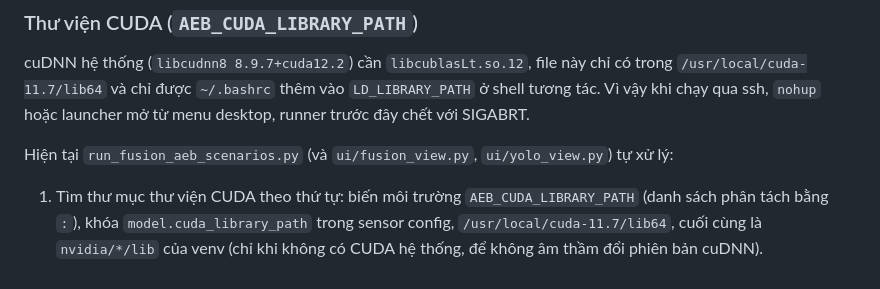
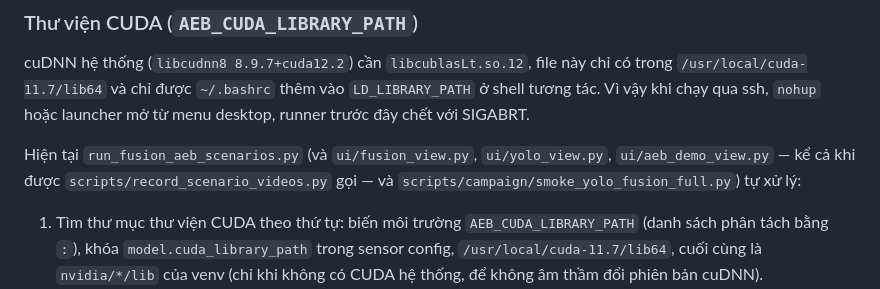
Before and after one commit to mvhoang92/aeb, a Markdown page: docs/01_QUICK_START.md, the part around the change. Rendered like a GitHub page.

Commit message:
Document CUDA self-bootstrap in demo view and YOLO fusion smoke
docs/01_QUICK_START.md section 5 now lists ui/aeb_demo_view.py (also when
launched by scripts/record_scenario_videos.py) and
scripts/campaign/smoke_yolo_fusion_full.py among the entry points that
re-exec with the CUDA library dirs, matching commit dc11443.

Before: section 5 named only run_fusion_aeb_scenarios.py, fusion_view
and yolo_view. After: all five self-bootstrapping entry points listed.
Unit tests: 128 OK.

Co-Authored-By: Claude Opus 5.5 <noreply@anthropic.com>

```diff
--- a/docs/01_QUICK_START.md
+++ b/docs/01_QUICK_START.md
@@ -70,7 +70,9 @@ chỉ có trong `/usr/local/cuda-11.7/lib64` và chỉ được `~/.bashrc` thê
 launcher mở từ menu desktop, runner trước đây chết với SIGABRT.
 
 Hiện tại `run_fusion_aeb_scenarios.py` (và `ui/fusion_view.py`,
-`ui/yolo_view.py`) tự xử lý:
+`ui/yolo_view.py`, `ui/aeb_demo_view.py` — kể cả khi được
+`scripts/record_scenario_videos.py` gọi — và
+`scripts/campaign/smoke_yolo_fusion_full.py`) tự xử lý:
 
 1. Tìm thư mục thư viện CUDA theo thứ tự: biến môi trường
    `AEB_CUDA_LIBRARY_PATH` (danh sách phân tách bằng `:`), khóa
```
